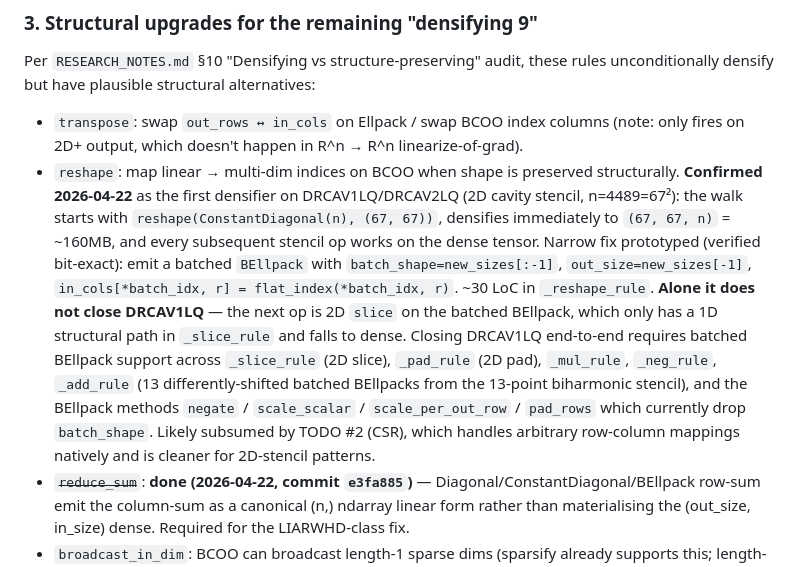
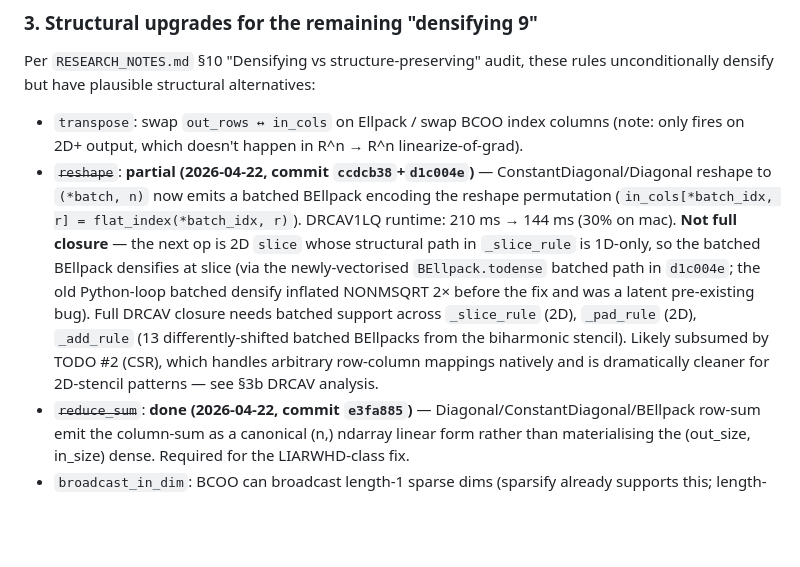
Before and after one commit to jpbrodrick89/lineaxpr, a Markdown page: docs/TODO.md, the part around the change. Drawn GitHub-style; blank space fills up the shorter version.

Commit message:
docs(todo): note reshape fix landed, DRCAV1LQ 210→144ms (30%)
Updates §3 reshape entry with the landed fix (ccdcb38+d1c004e).
DRCAV1LQ still densifies at the first 2D slice so the gain is limited
to the reshape step itself; full DRCAV closure waits for TODO #2
(CSR) or multi-rule batched-BEllpack extension.

Co-Authored-By: Claude Opus 4.7 (1M context) <noreply@anthropic.com>

```diff
--- a/docs/TODO.md
+++ b/docs/TODO.md
@@ -85,26 +85,21 @@ alternatives:
 - `transpose`: swap `out_rows ↔ in_cols` on Ellpack / swap BCOO index
   columns (note: only fires on 2D+ output, which doesn't happen in
   R^n → R^n linearize-of-grad).
-- `reshape`: map linear → multi-dim indices on BCOO when shape is
-  preserved structurally. **Confirmed 2026-04-22** as the first
-  densifier on DRCAV1LQ/DRCAV2LQ (2D cavity stencil, n=4489=67²):
-  the walk starts with `reshape(ConstantDiagonal(n), (67, 67))`,
-  densifies immediately to `(67, 67, n)` = ~160MB, and every
-  subsequent stencil op works on the dense tensor. Narrow fix
-  prototyped (verified bit-exact): emit a batched `BEllpack` with
-  `batch_shape=new_sizes[:-1]`, `out_size=new_sizes[-1]`,
-  `in_cols[*batch_idx, r] = flat_index(*batch_idx, r)`. ~30 LoC in
-  `_reshape_rule`. **Alone it does not close DRCAV1LQ** — the next
-  op is 2D `slice` on the batched BEllpack, which only has a 1D
-  structural path in `_slice_rule` and falls to dense. Closing
-  DRCAV1LQ end-to-end requires batched BEllpack support across
-  `_slice_rule` (2D slice), `_pad_rule` (2D pad), `_mul_rule`,
-  `_neg_rule`, `_add_rule` (13 differently-shifted batched BEllpacks
-  from the 13-point biharmonic stencil), and the BEllpack methods
-  `negate` / `scale_scalar` / `scale_per_out_row` / `pad_rows` which
-  currently drop `batch_shape`. Likely subsumed by TODO #2 (CSR),
-  which handles arbitrary row-column mappings natively and is
-  cleaner for 2D-stencil patterns.
+- ~~`reshape`~~: **partial (2026-04-22, commit `ccdcb38`+`d1c004e`)**
+  — ConstantDiagonal/Diagonal reshape to `(*batch, n)` now emits a
+  batched BEllpack encoding the reshape permutation
+  (`in_cols[*batch_idx, r] = flat_index(*batch_idx, r)`). DRCAV1LQ
+  runtime: 210 ms → 144 ms (30% on mac). **Not full closure** — the
+  next op is 2D `slice` whose structural path in `_slice_rule` is
+  1D-only, so the batched BEllpack densifies at slice (via the
+  newly-vectorised `BEllpack.todense` batched path in `d1c004e`; the
+  old Python-loop batched densify inflated NONMSQRT 2× before the fix
+  and was a latent pre-existing bug). Full DRCAV closure needs
+  batched support across `_slice_rule` (2D), `_pad_rule` (2D),
+  `_add_rule` (13 differently-shifted batched BEllpacks from the
+  biharmonic stencil). Likely subsumed by TODO #2 (CSR), which
+  handles arbitrary row-column mappings natively and is dramatically
+  cleaner for 2D-stencil patterns — see §3b DRCAV analysis.
 - ~~`reduce_sum`~~: **done (2026-04-22, commit `e3fa885`)** —
   Diagonal/ConstantDiagonal/BEllpack row-sum emit the column-sum as
   a canonical (n,) ndarray linear form rather than materialising the
```
